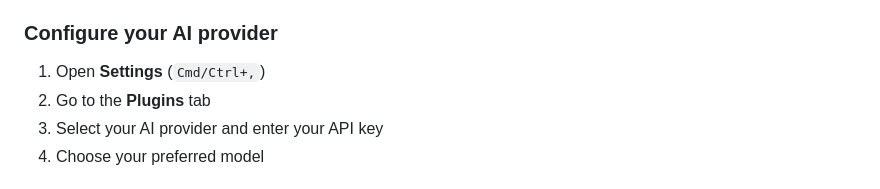
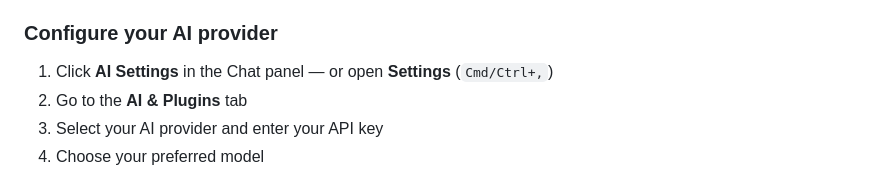
Before and after one commit to donvito/markdown-editor, a Markdown page: README.md, the part around one of its changes. Rendered like a GitHub page.

```diff
--- a/README.md
+++ b/README.md
@@ -48,8 +75,8 @@ Configure any OpenAI-compatible API in Settings:
 
 ### Configure your AI provider
 
-1. Open **Settings** (`Cmd/Ctrl+,`)
-2. Go to the **Plugins** tab
+1. Click **AI Settings** in the Chat panel — or open **Settings** (`Cmd/Ctrl+,`)
+2. Go to the **AI & Plugins** tab
 3. Select your AI provider and enter your API key
 4. Choose your preferred model
 
```
Also changed, not shown: other parts of README.md (+31 -4 lines), images/markdown-editor-dark.png, 9 other files.
